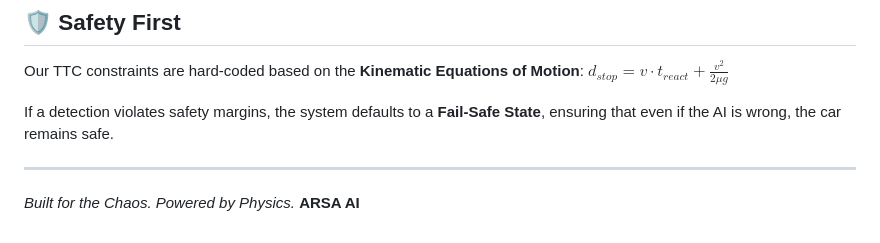
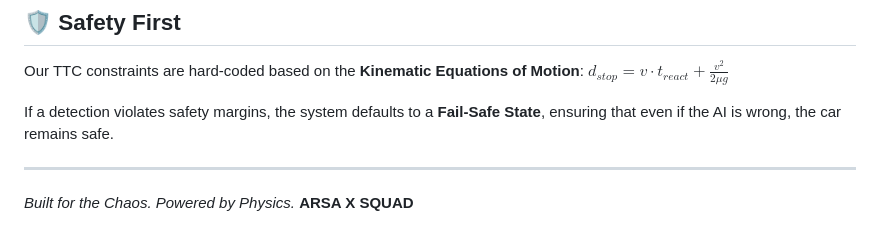
Before and after one commit to ARSA-AI/ARSA-X-SQUAD, a Markdown page: README.md, the part around the change. Rendered like a GitHub page.

```diff
--- a/README.md
+++ b/README.md
@@ -97,4 +97,4 @@ If a detection violates safety margins, the system defaults to a **Fail-Safe Sta
 ---
 
 *Built for the Chaos. Powered by Physics.*
-**ARSA AI**
+**ARSA X SQUAD**
```
